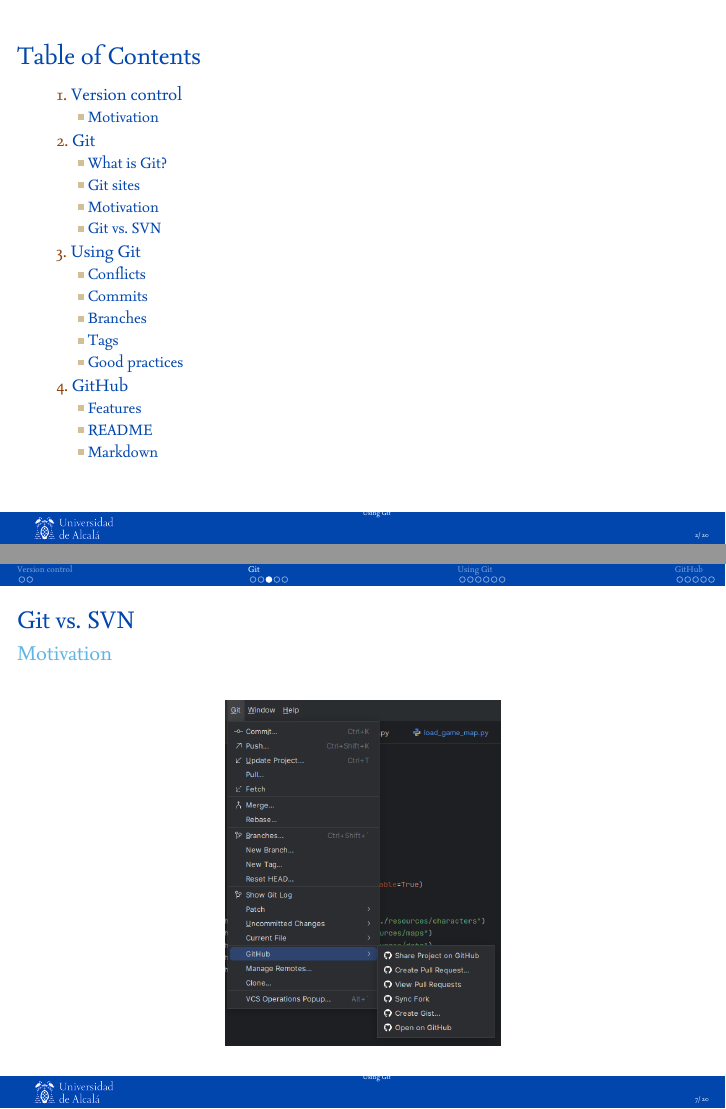
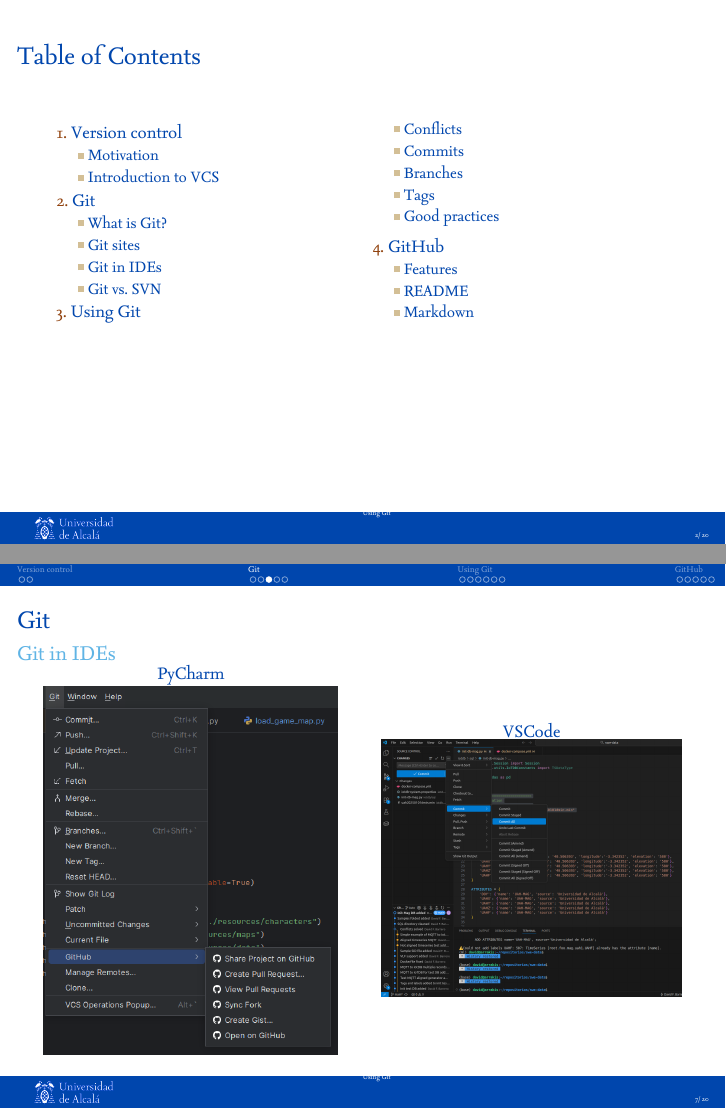
Before and after one commit to dfbarrero/videogamesCourse, LaTeX slides (git/git.tex): pages 2 and 7 of 20, joined at a grey line. The pictures show the PDF file git/git-videojuegos.pdf that the author committed with the source.

Commit message:
VSCode screenshot added, two columns TOC

```diff
--- a/git/git.tex
+++ b/git/git.tex
@@ -119,7 +122,7 @@
 
 \end{frame}
 
-
+\subsection{Introduction to VCS}
 \begin{frame}{Version control}{Introduction}
 
 \begin{block}{Version control systems}
@@ -193,17 +196,19 @@
 \end{frame}
 
 
-%%%%%%%%%%%%%%%%%%%%%%%%%%%%%%%%%%%%%%%%%%%%%%%%%%%%%%%%%%%%%%%%%%%%%
-\subsection{Motivation}
+\subsection{Git in IDEs}
 
-%%%%%%%%%%%%%%%%%%%%%%%%%%%%%%%%%%%%%%%%%%%%%%%%%%%%%%%%%%%%%%%%%%%%%
+\begin{frame}{Git}{Git in IDEs}
 
-\begin{frame}{Git vs. SVN}{Motivation}
-
+\vspace{-0.5cm}
 \begin{center}
 \begin{columns}
-	\column{.450\linewidth}
+	\column{.480\linewidth}
+	\centering PyCharm \\
     \includegraphics[width=\linewidth]{figs/pycharm.png}
+	\column{.490\linewidth}
+	\centering VSCode\\
+    \includegraphics[width=\linewidth]{figs/vscode.png}
 \end{columns}
 \end{center}
 
```
Also changed, not shown: git/Makefile, git/figs/vscode.png (added), git/git-videojuegos.pdf, git/git.tex (7 more changed lines).
